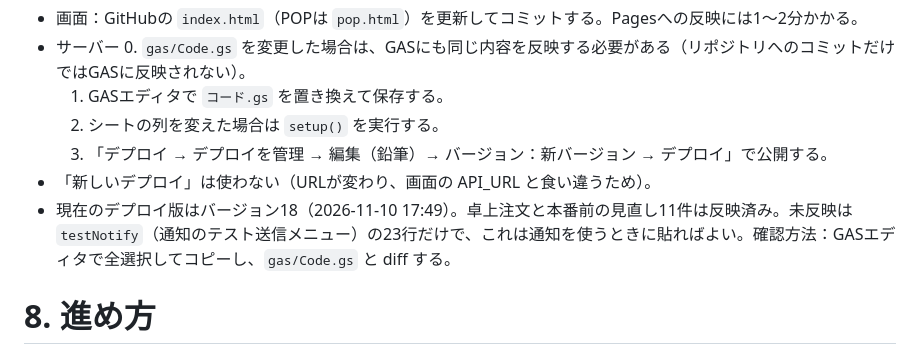
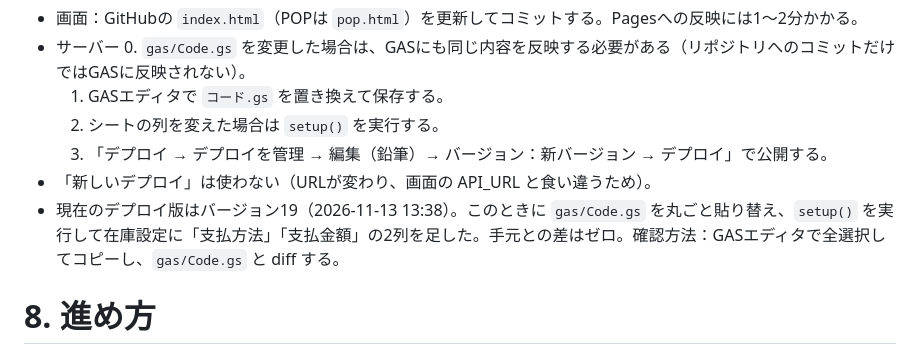
Before and after one commit to tanakat-design/keishoku, a Markdown page: AGENTS.md, the part around the change. Drawn GitHub-style.

Commit message:
デプロイ版をバージョン19に更新したことを記録する
gas/Code.gs を丸ごと貼り替え、setup() を実行して在庫設定に
「支払方法」「支払金額」の2列を追加し、新バージョンで公開した。
貼り替え後にエディタの内容をコピーし直して diff を取り、
手元との差がゼロであることを確認済み。

Co-Authored-By: Claude Opus 5 <noreply@anthropic.com>

```diff
--- a/AGENTS.md
+++ b/AGENTS.md
@@ -158,7 +158,7 @@
   2. シートの列を変えた場合は `setup()` を実行する。
   3. 「デプロイ → デプロイを管理 → 編集（鉛筆）→ バージョン：新バージョン → デプロイ」で公開する。
 - 「新しいデプロイ」は使わない（URLが変わり、画面の API_URL と食い違うため）。
-- 現在のデプロイ版はバージョン18（2026-11-10 17:49）。卓上注文と本番前の見直し11件は反映済み。未反映は `testNotify`（通知のテスト送信メニュー）の23行だけで、これは通知を使うときに貼ればよい。確認方法：GASエディタで全選択してコピーし、`gas/Code.gs` と diff する。
+- 現在のデプロイ版はバージョン19（2026-11-13 13:38）。このときに `gas/Code.gs` を丸ごと貼り替え、`setup()` を実行して在庫設定に「支払方法」「支払金額」の2列を足した。手元との差はゼロ。確認方法：GASエディタで全選択してコピーし、`gas/Code.gs` と diff する。
 
 # 8. 進め方
 - まず該当箇所のコードを読み、影響範囲を短く説明してから修正する。
```
